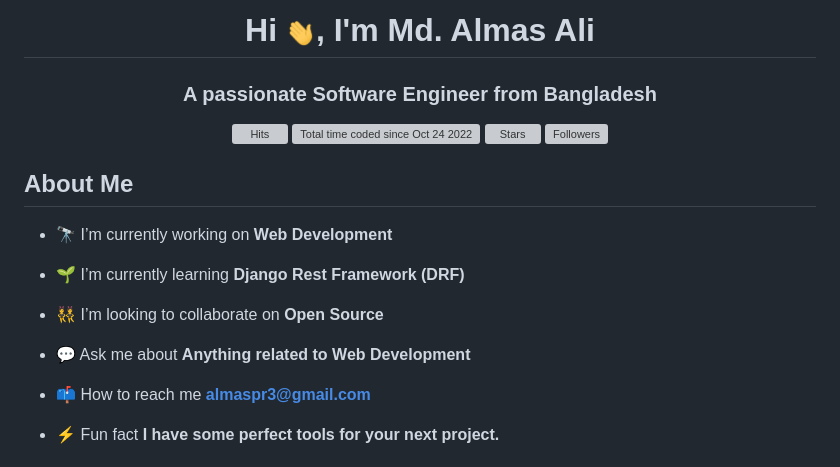
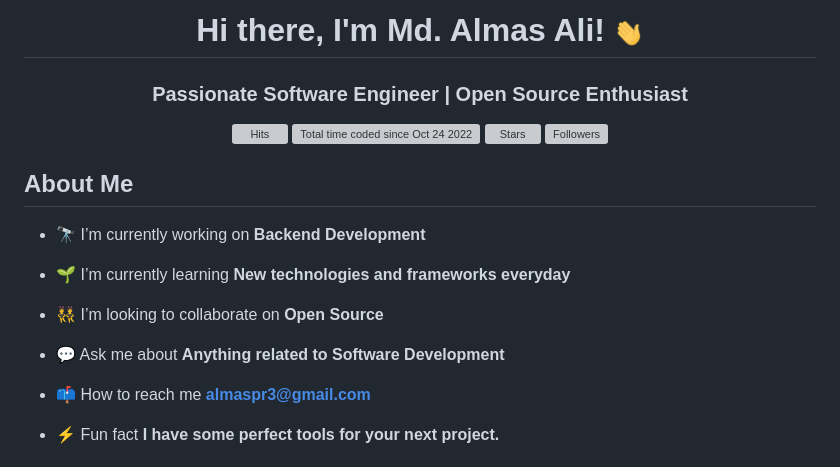
Before and after one commit to Almas-Ali/Almas-Ali, a Markdown page: README.md, the part around one of its changes. Rendered like a GitHub page; grey boxes are pictures that could not be loaded.

```diff
--- a/README.md
+++ b/README.md
@@ -1,6 +1,6 @@
-<h1 align="center">Hi <img src="https://raw.githubusercontent.com/Almas-Ali/Almas-Ali/master/static/wave.gif"
-    width="30px" height="30px">, I'm Md. Almas Ali</h1>
-<h3 align="center">A passionate <strong>Software Engineer</strong> from Bangladesh</h3>
+<h1 align="center">Hi there, I'm Md. Almas Ali! <img src="https://raw.githubusercontent.com/Almas-Ali/Almas-Ali/master/static/wave.gif"
+    width="30px" height="30px"></h1>
+<h3 align="center">Passionate Software Engineer | Open Source Enthusiast</h3>
 
 <div align="center">
 
@@ -13,13 +13,13 @@
 
 ## About Me
 
-- 🔭 I’m currently working on **Web Development**
+- 🔭 I’m currently working on **Backend Development**
 
-- 🌱 I’m currently learning **Django Rest Framework (DRF)**
+- 🌱 I’m currently learning **New technologies and frameworks everyday**
 
 - 👯 I’m looking to collaborate on **Open Source**
 
-- 💬 Ask me about **Anything related to Web Development**
+- 💬 Ask me about **Anything related to Software Development**
 
 - 📫 How to reach me **almaspr3@gmail.com**
 
```
Also changed, not shown: other parts of README.md (+36 -53 lines).
